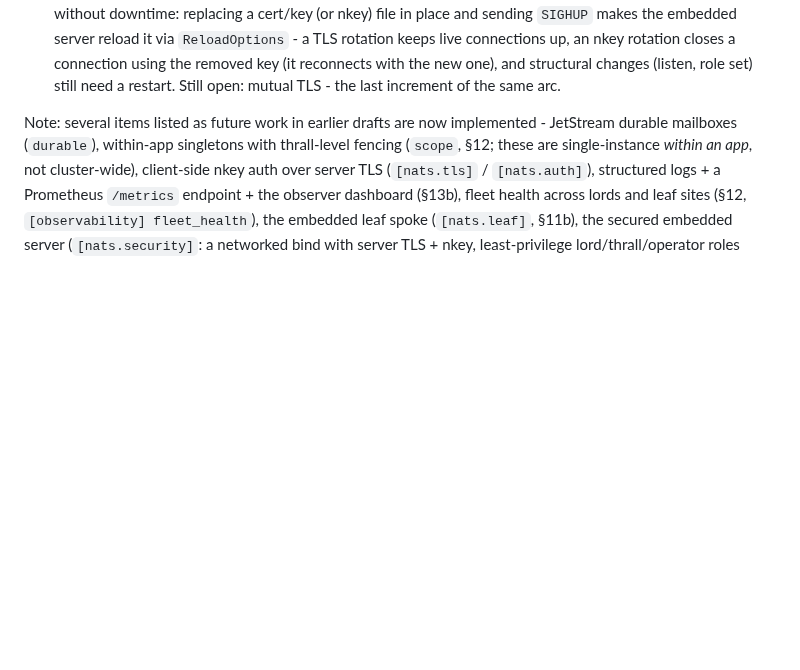
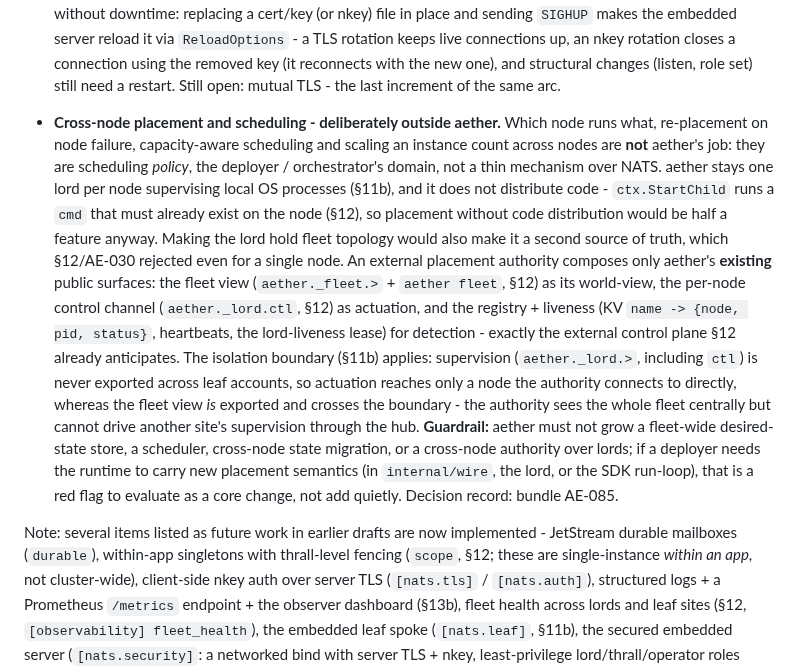
Before and after one commit to hamicek/aether, a Markdown page: DESIGN.md, the part around the change. GitHub-like rendering; blank space fills up the shorter version.

Commit message:
Document cross-node placement as out of scope (AE-085)
Record the decision that placement across nodes - which node runs what,
re-placement on failure, capacity scheduling, scaling instance count - is
the deployer/orchestrator's domain, not aether's. aether stays one lord
per node and exposes only existing surfaces (fleet view, the per-node
control channel, the registry) for an external placement authority to
compose. Adds a deferred-items entry in section 14 with the guardrail
against growing a scheduler into the runtime.

```diff
--- a/DESIGN.md
+++ b/DESIGN.md
@@ -1046,6 +1046,25 @@ See [ROADMAP.md](./ROADMAP.md) for the maintained list. In short:
   connections up, an nkey rotation closes a connection using the removed key (it reconnects with the
   new one), and structural changes (listen, role set) still need a restart. Still open: mutual TLS -
   the last increment of the same arc.
+- **Cross-node placement and scheduling - deliberately outside aether.** Which node runs what,
+  re-placement on node failure, capacity-aware scheduling and scaling an instance count across nodes
+  are **not** aether's job: they are scheduling *policy*, the deployer / orchestrator's domain, not a
+  thin mechanism over NATS. aether stays one lord per node supervising local OS processes (§11b), and
+  it does not distribute code - `ctx.StartChild` runs a `cmd` that must already exist on the node
+  (§12), so placement without code distribution would be half a feature anyway. Making the lord hold
+  fleet topology would also make it a second source of truth, which §12/AE-030 rejected even for a
+  single node. An external placement authority composes only aether's **existing** public surfaces:
+  the fleet view (`aether._fleet.>` + `aether fleet`, §12) as its world-view, the per-node control
+  channel (`aether._lord.ctl`, §12) as actuation, and the registry + liveness (KV `name -> {node,
+  pid, status}`, heartbeats, the lord-liveness lease) for detection - exactly the external control
+  plane §12 already anticipates. The isolation boundary (§11b) applies: supervision (`aether._lord.>`,
+  including `ctl`) is never exported across leaf accounts, so actuation reaches only a node the
+  authority connects to directly, whereas the fleet view *is* exported and crosses the boundary - the
+  authority sees the whole fleet centrally but cannot drive another site's supervision through the hub.
+  **Guardrail:** aether must not grow a fleet-wide desired-state store,
+  a scheduler, cross-node state migration, or a cross-node authority over lords; if a deployer needs
+  the runtime to carry new placement semantics (in `internal/wire`, the lord, or the SDK run-loop),
+  that is a red flag to evaluate as a core change, not add quietly. Decision record: bundle AE-085.
 
 Note: several items listed as future work in earlier drafts are now implemented - JetStream durable
 mailboxes (`durable`), within-app singletons with thrall-level fencing (`scope`, §12; these are
```
